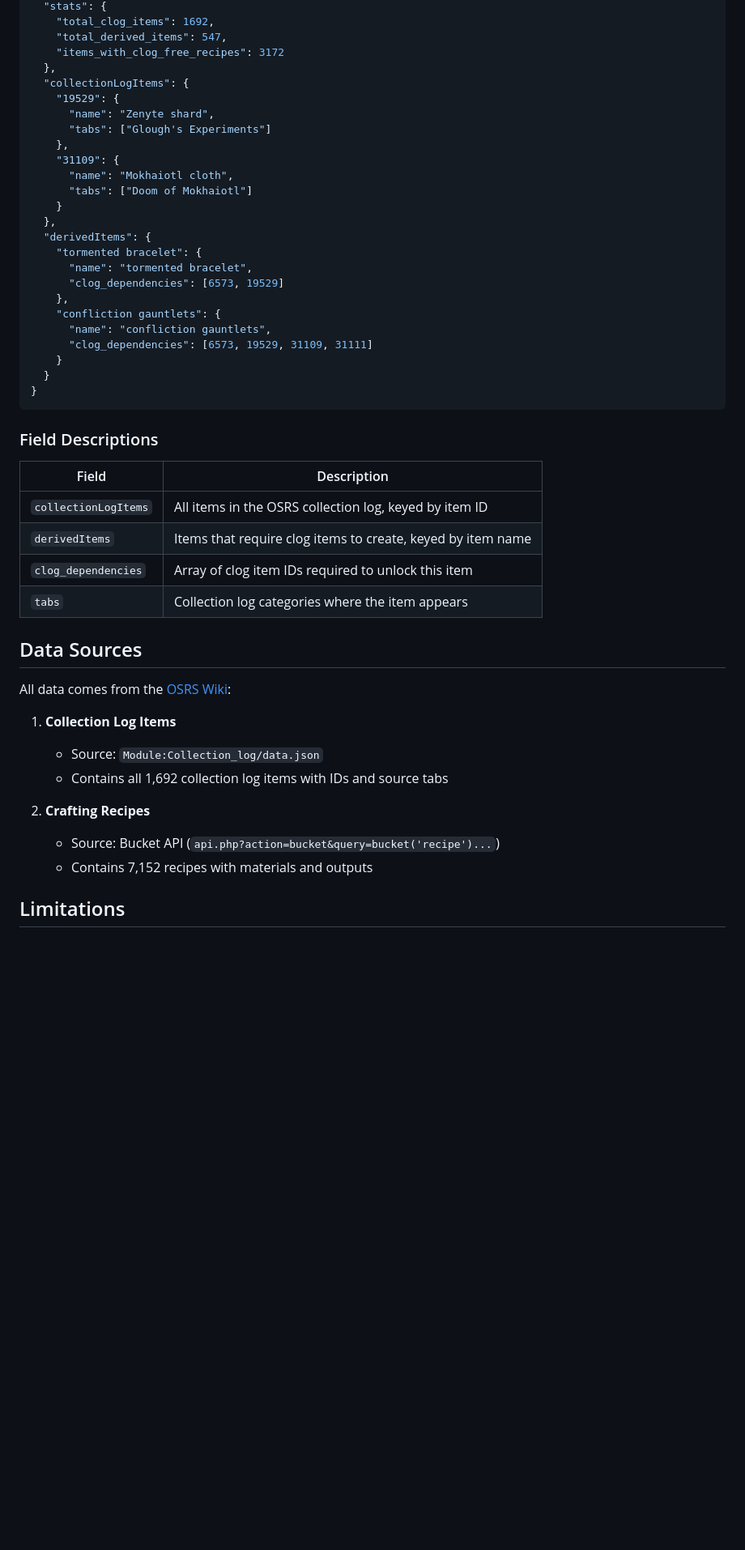
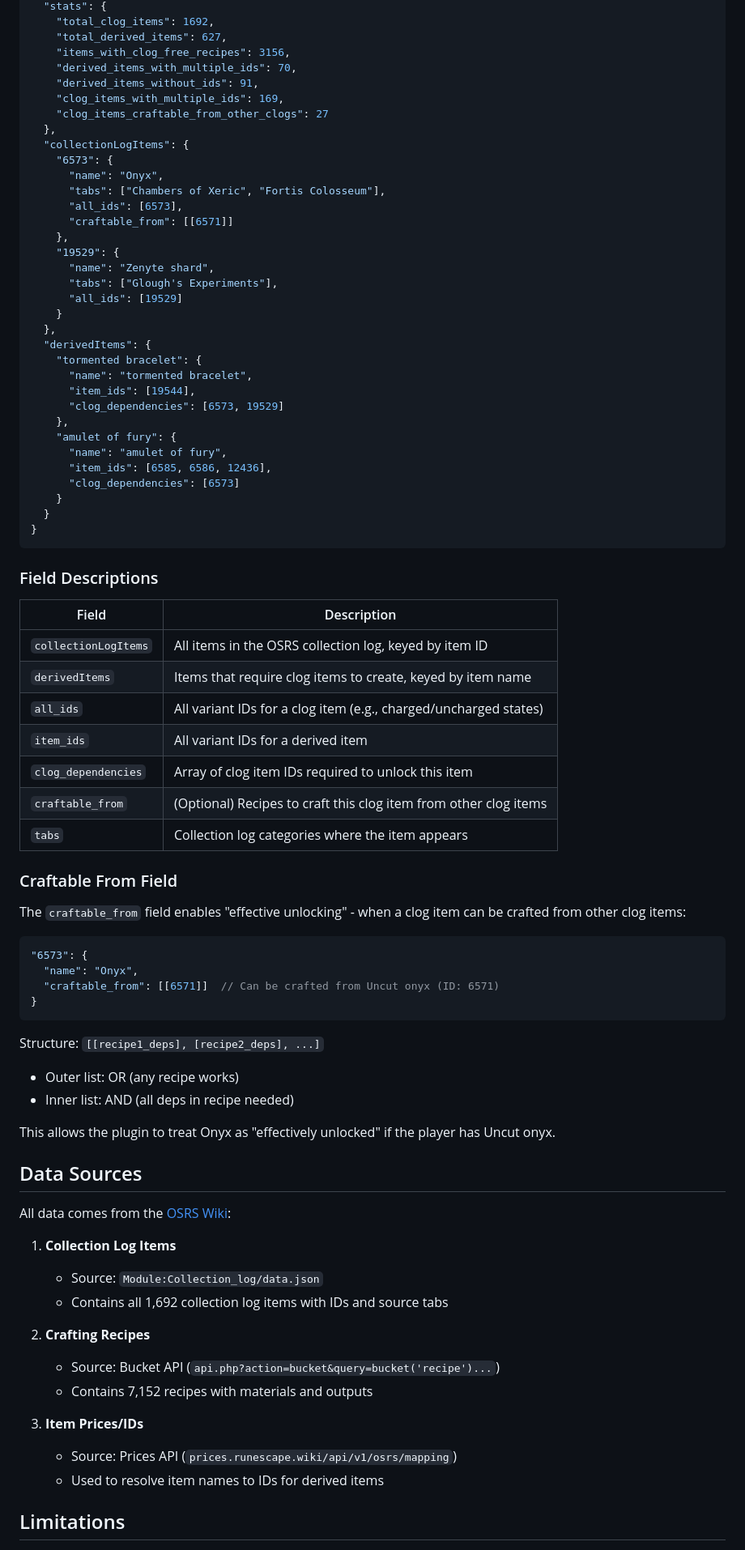
Before and after one commit to mozjay/osrs-clog-dependencies, a Markdown page: README.md, the part around one of its changes. Shown at 81% size. Drawn GitHub-style; blank space fills up the shorter version.

````diff
--- a/README.md
+++ b/README.md
@@ -208,26 +217,35 @@ Result: Tormented bracelet requires 2 clog items (RESTRICTED)
   "stats": {
     "total_clog_items": 1692,
-    "total_derived_items": 547,
-    "items_with_clog_free_recipes": 3172
+    "total_derived_items": 627,
+    "items_with_clog_free_recipes": 3156,
+    "derived_items_with_multiple_ids": 70,
+    "derived_items_without_ids": 91,
+    "clog_items_with_multiple_ids": 169,
+    "clog_items_craftable_from_other_clogs": 27
   },
   "collectionLogItems": {
+    "6573": {
+      "name": "Onyx",
+      "tabs": ["Chambers of Xeric", "Fortis Colosseum"],
+      "all_ids": [6573],
+      "craftable_from": [[6571]]
+    },
     "19529": {
       "name": "Zenyte shard",
-      "tabs": ["Glough's Experiments"]
-    },
-    "31109": {
-      "name": "Mokhaiotl cloth",
-      "tabs": ["Doom of Mokhaiotl"]
+      "tabs": ["Glough's Experiments"],
+      "all_ids": [19529]
     }
   },
   "derivedItems": {
     "tormented bracelet": {
       "name": "tormented bracelet",
+      "item_ids": [19544],
       "clog_dependencies": [6573, 19529]
     },
-    "confliction gauntlets": {
-      "name": "confliction gauntlets",
-      "clog_dependencies": [6573, 19529, 31109, 31111]
+    "amulet of fury": {
+      "name": "amulet of fury",
+      "item_ids": [6585, 6586, 12436],
+      "clog_dependencies": [6573]
     }
   }
 }
@@ -239,8 +257,28 @@ Result: Tormented bracelet requires 2 clog items (RESTRICTED)
 |-------|-------------|
 | `collectionLogItems` | All items in the OSRS collection log, keyed by item ID |
 | `derivedItems` | Items that require clog items to create, keyed by item name |
+| `all_ids` | All variant IDs for a clog item (e.g., charged/uncharged states) |
+| `item_ids` | All variant IDs for a derived item |
 | `clog_dependencies` | Array of clog item IDs required to unlock this item |
+| `craftable_from` | (Optional) Recipes to craft this clog item from other clog items |
 | `tabs` | Collection log categories where the item appears |
+
+### Craftable From Field
+
+The `craftable_from` field enables "effective unlocking" - when a clog item can be crafted from other clog items:
+
+```json
+"6573": {
+  "name": "Onyx",
+  "craftable_from": [[6571]]  // Can be crafted from Uncut onyx (ID: 6571)
+}
+```
+
+Structure: `[[recipe1_deps], [recipe2_deps], ...]`
+- Outer list: OR (any recipe works)
+- Inner list: AND (all deps in recipe needed)
+
+This allows the plugin to treat Onyx as "effectively unlocked" if the player has Uncut onyx.
 
 ## Data Sources
 
@@ -254,6 +292,10 @@ All data comes from the [OSRS Wiki](https://oldschool.runescape.wiki/):
    - Source: Bucket API (`api.php?action=bucket&query=bucket('recipe')...`)
    - Contains 7,152 recipes with materials and outputs
 
+3. **Item Prices/IDs**
+   - Source: Prices API (`prices.runescape.wiki/api/v1/osrs/mapping`)
+   - Used to resolve item names to IDs for derived items
+
 ## Limitations
 
 1. **Recipe coverage**: Only items with wiki recipes are tracked. Some items may have undocumented creation methods.
````
Also changed, not shown: other parts of README.md (+23 -14 lines).
